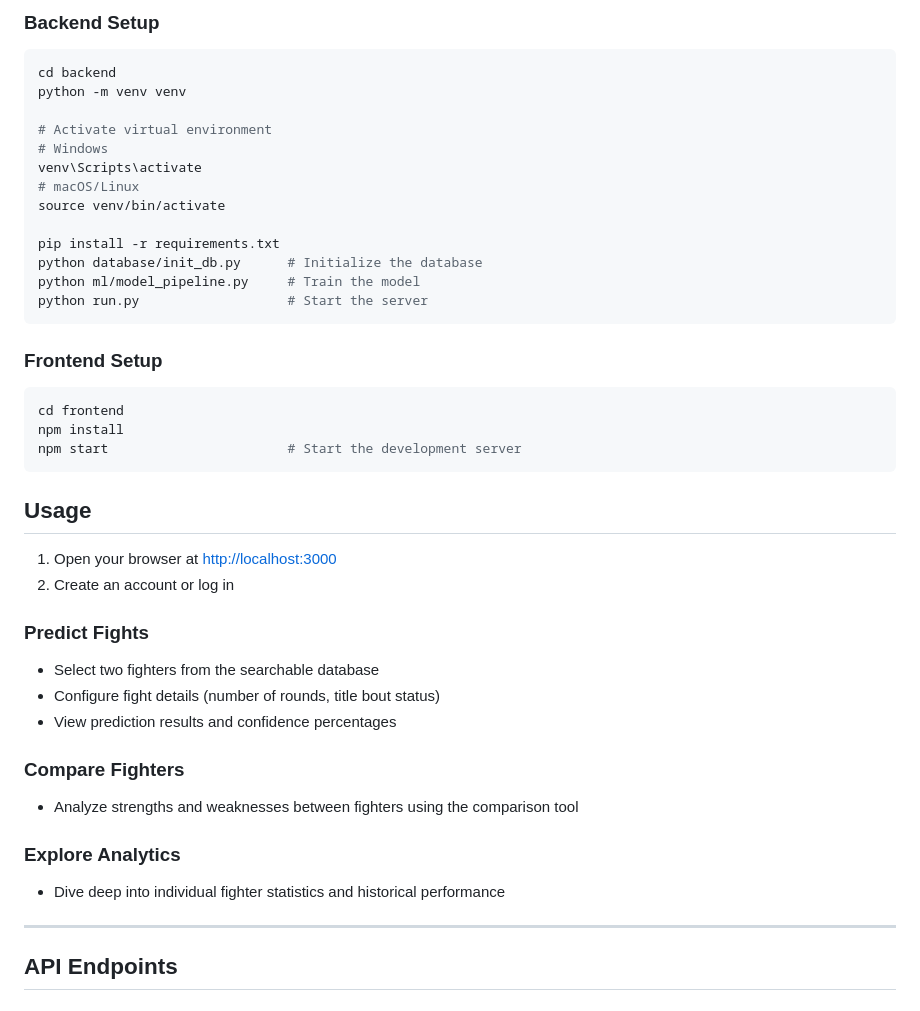
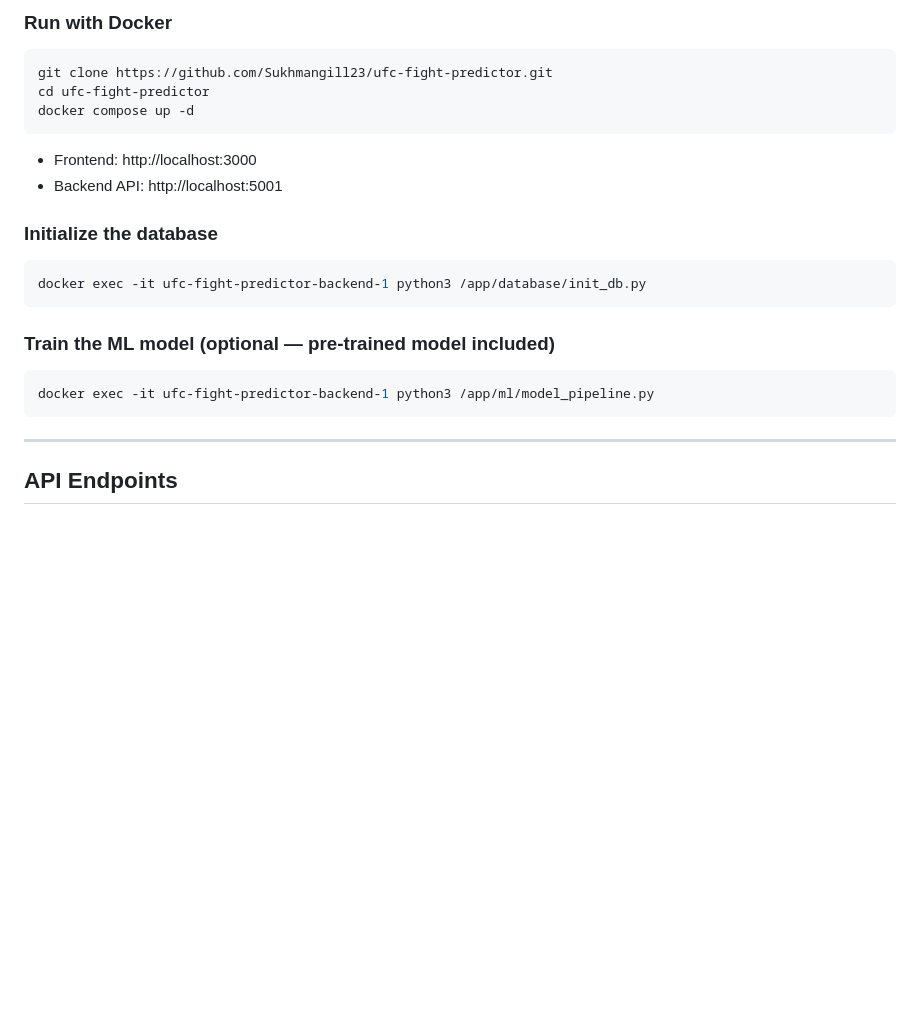
Before and after one commit to Sukhmangill23/ufc-fight-predictor, a Markdown page: readme.md, the part around one of its changes. Drawn GitHub-style; blank space fills up the shorter version.

````diff
--- a/readme.md
+++ b/readme.md
@@ -95,41 +82,23 @@ The system combines a **Flask backend** with a **React frontend** to deliver an
 
-### Backend Setup
+### Run with Docker
 ```bash
-cd backend
-python -m venv venv
+git clone https://github.com/Sukhmangill23/ufc-fight-predictor.git
+cd ufc-fight-predictor
+docker compose up -d
+```
 
-# Activate virtual environment
-# Windows
-venv\Scripts\activate
-# macOS/Linux
-source venv/bin/activate
+- Frontend: http://localhost:3000
+- Backend API: http://localhost:5001
 
-pip install -r requirements.txt
-python database/init_db.py      # Initialize the database
-python ml/model_pipeline.py     # Train the model
-python run.py                   # Start the server
+### Initialize the database
+```bash
+docker exec -it ufc-fight-predictor-backend-1 python3 /app/database/init_db.py
 ```
-### Frontend Setup
-``` bash
-cd frontend
-npm install
-npm start                       # Start the development server
+
+### Train the ML model (optional — pre-trained model included)
+```bash
+docker exec -it ufc-fight-predictor-backend-1 python3 /app/ml/model_pipeline.py
 ```
-## Usage
-
-1. Open your browser at [http://localhost:3000](http://localhost:3000)
-2. Create an account or log in
-
-### Predict Fights
-- Select two fighters from the searchable database
-- Configure fight details (number of rounds, title bout status)
-- View prediction results and confidence percentages
-
-### Compare Fighters
-- Analyze strengths and weaknesses between fighters using the comparison tool
-
-### Explore Analytics
-- Dive deep into individual fighter statistics and historical performance
 
 ---
 
````
Also changed, not shown: other parts of readme.md (+112 -78 lines).
